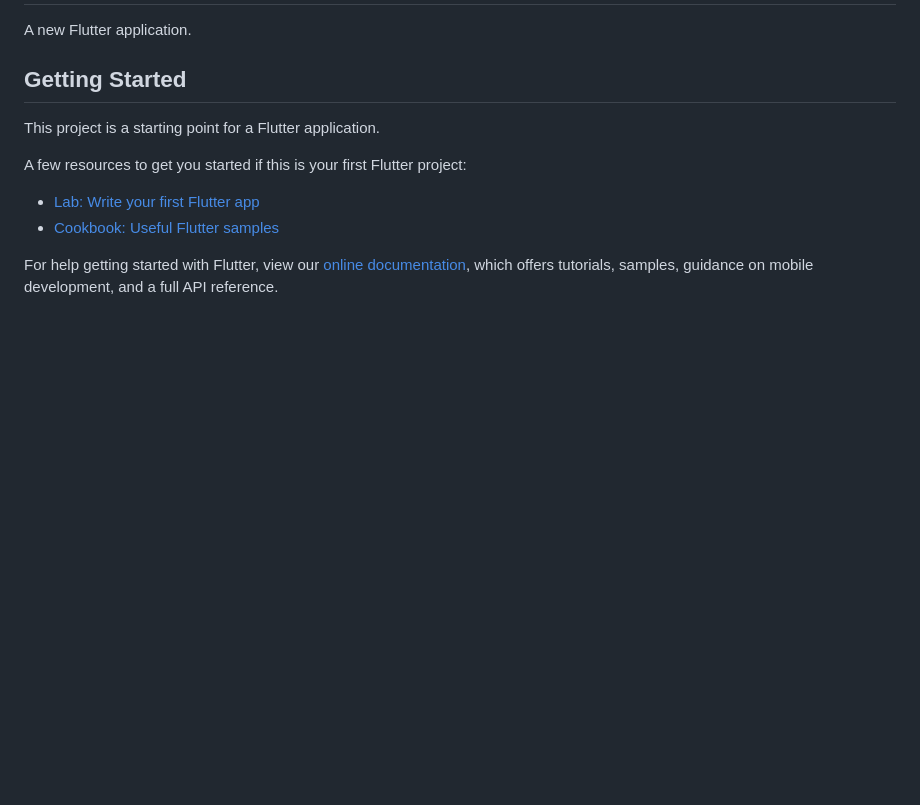
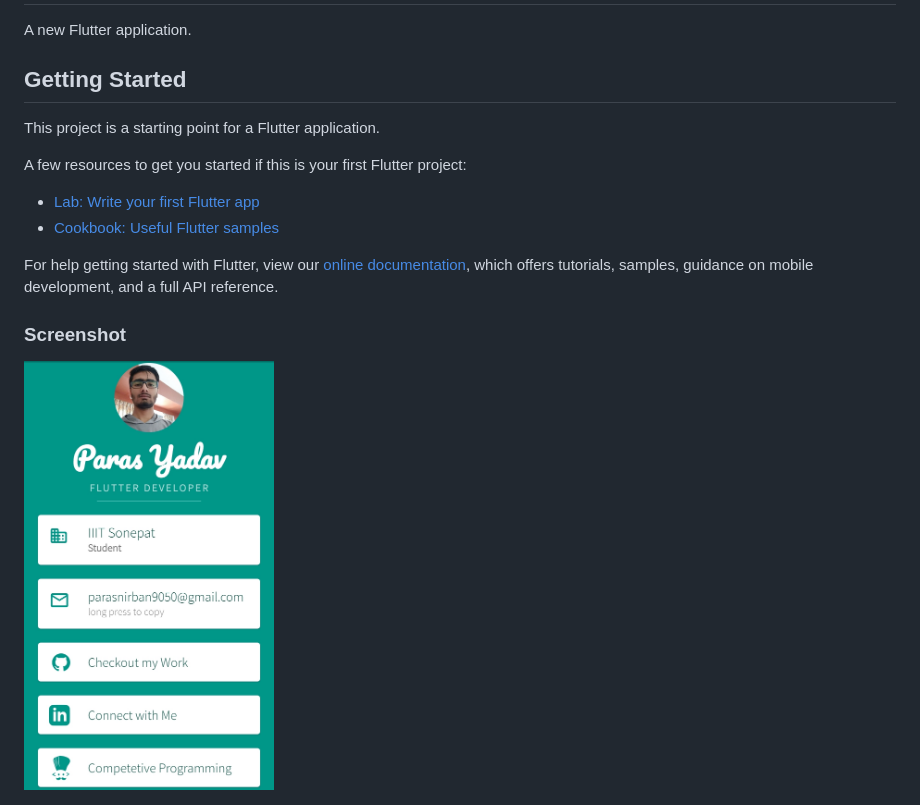
Before and after one commit to DaNnyKg07/my-card, a Markdown page: README.md, the part around the change. Drawn GitHub-style; pictures changed too: Images/my-card-ss.jpg (added); blank space fills up the shorter version.

Commit message:
added app screenshot in README.md

```diff
--- a/README.md
+++ b/README.md
@@ -14,3 +14,6 @@ A few resources to get you started if this is your first Flutter project:
 For help getting started with Flutter, view our
 [online documentation](https://flutter.dev/docs), which offers tutorials,
 samples, guidance on mobile development, and a full API reference.
+
+### Screenshot
+<img src="Images/my-card-ss.jpg" width="250">
```
Also changed, not shown: 1 other file.
